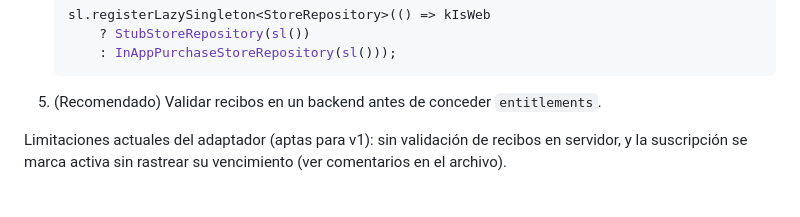
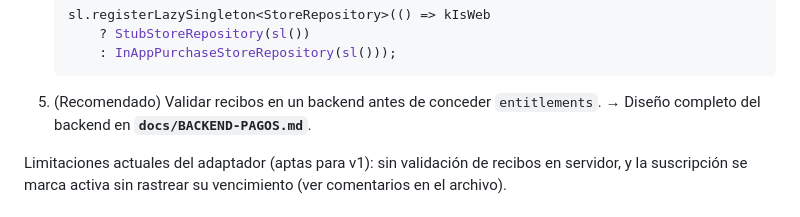
Before and after one commit to yesithv/lego-custom-character, a Markdown page: docs/MONETIZACION.md, the part around the change. GitHub-like rendering.

````diff
--- a/docs/MONETIZACION.md
+++ b/docs/MONETIZACION.md
@@ -59,6 +59,7 @@ Pasos para activarlo:
        : InAppPurchaseStoreRepository(sl()));
    ```
 5. (Recomendado) Validar recibos en un backend antes de conceder `entitlements`.
+   → Diseño completo del backend en **`docs/BACKEND-PAGOS.md`**.
 
 Limitaciones actuales del adaptador (aptas para v1): sin validación de recibos
 en servidor, y la suscripción se marca activa sin rastrear su vencimiento (ver
````
Also changed, not shown: docs/BACKEND-PAGOS.md (added, +309 -0 lines), docs/ESTADO-PROYECTO.md (+7 -5 lines).
